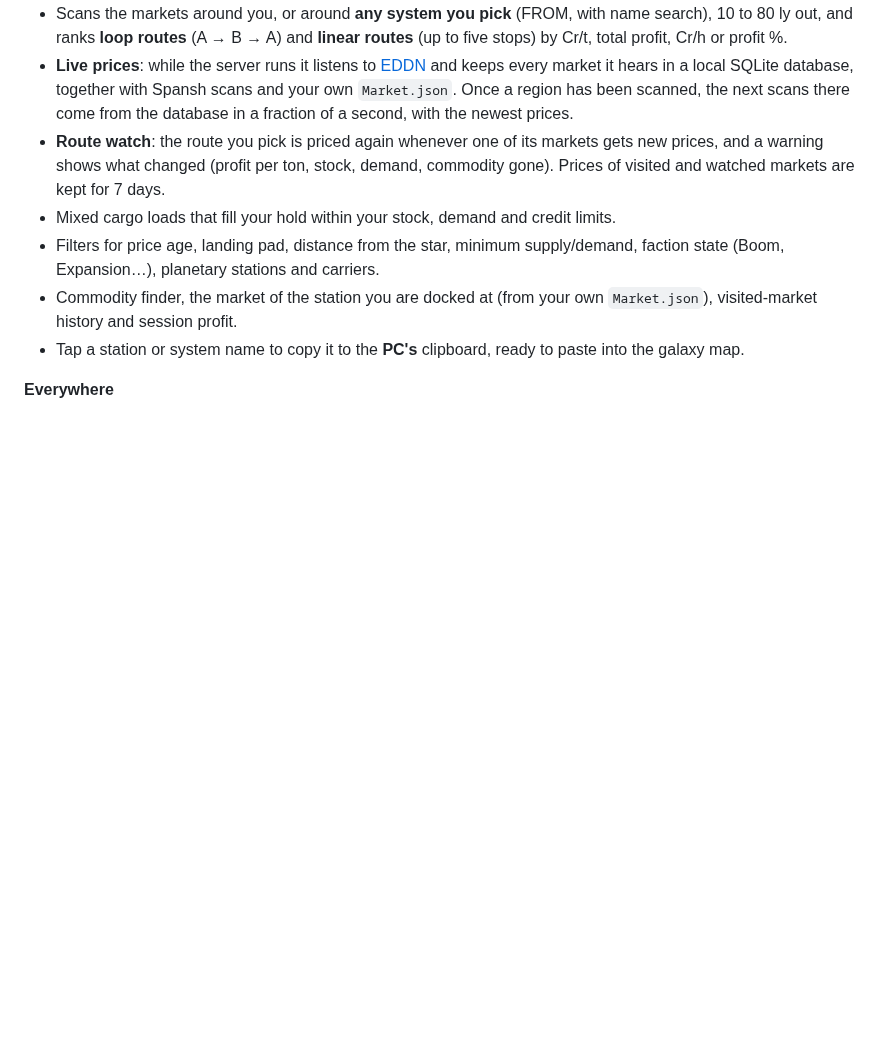
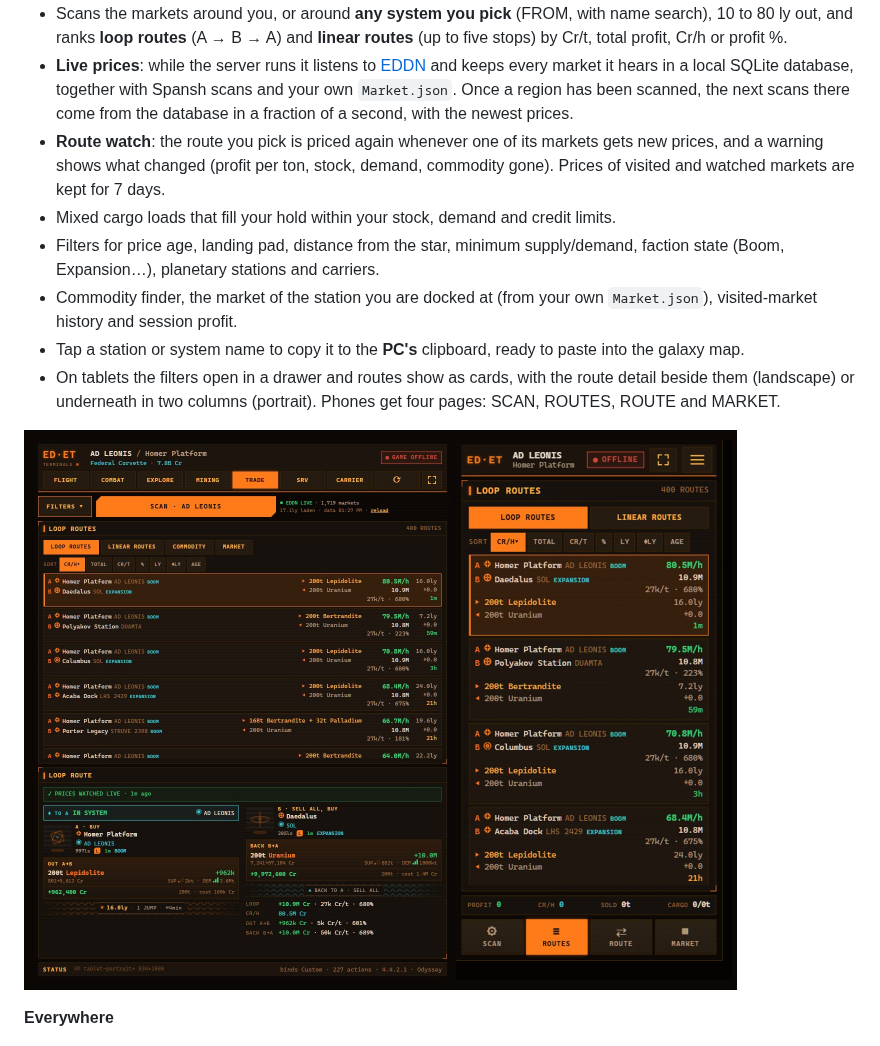
Before and after one commit to helgg/EliteTerminals, a Markdown page: README.md, the part around one of its changes. Rendered like a GitHub page; pictures changed too: docs/images/trade-devices.jpg (added); blank space fills up the shorter version.

Commit message:
TRADE on every screen size: filter drawer on tablets, route cards, portrait detail in two columns, four phone pages; bigger SCAN buttons on wide monitors

```diff
--- a/README.md
+++ b/README.md
@@ -74,6 +74,10 @@ a second.
 - Commodity finder, the market of the station you are docked at (from your own `Market.json`),
   visited-market history and session profit.
 - Tap a station or system name to copy it to the **PC's** clipboard, ready to paste into the galaxy map.
+- On tablets the filters open in a drawer and routes show as cards, with the route detail beside them (landscape)
+  or underneath in two columns (portrait). Phones get four pages: SCAN, ROUTES, ROUTE and MARKET.
+
+![TRADE on an iPad standing up and on an iPhone](docs/images/trade-devices.jpg)
 
 **Everywhere**
 
```
Also changed, not shown: other parts of README.md (+1 -1 lines), 5 other files.
